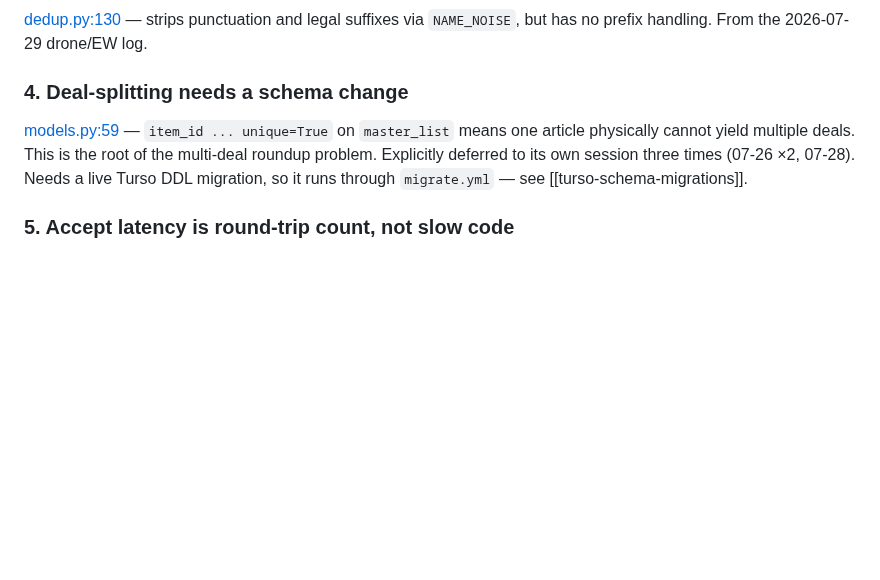
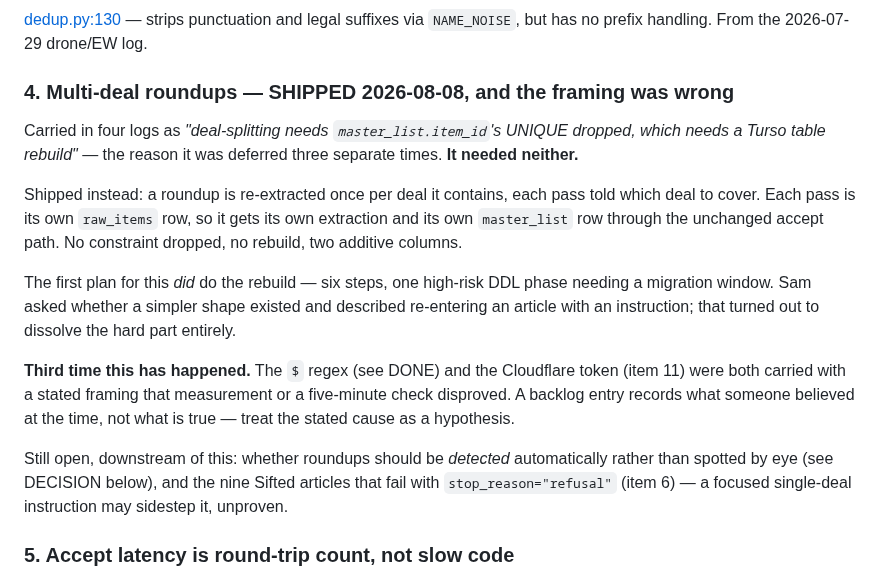
Before and after one commit to samuelmoyer91-sketch/definvestdashboard, a Markdown page: _Session_Logs/OPEN_ITEMS.md, the part around the change. GitHub-like rendering; blank space fills up the shorter version.

```diff
--- a/_Session_Logs/OPEN_ITEMS.md
+++ b/_Session_Logs/OPEN_ITEMS.md
@@ -58,12 +58,31 @@ reversible (`410bb9e`).
 [dedup.py:130](src/utils/dedup.py:130) — strips punctuation and legal suffixes
 via `NAME_NOISE`, but has no prefix handling. From the 2026-07-29 drone/EW log.
 
-### 4. Deal-splitting needs a schema change
-[models.py:59](src/database/models.py:59) — `item_id ... unique=True` on
-`master_list` means one article physically cannot yield multiple deals. This is
-the root of the multi-deal roundup problem. Explicitly deferred to its own
-session three times (07-26 ×2, 07-28). Needs a live Turso DDL migration, so it
-runs through `migrate.yml` — see [[turso-schema-migrations]].
+### 4. Multi-deal roundups — SHIPPED 2026-08-08, and the framing was wrong
+
+Carried in four logs as *"deal-splitting needs `master_list.item_id`'s UNIQUE
+dropped, which needs a Turso table rebuild"* — the reason it was deferred three
+separate times. **It needed neither.**
+
+Shipped instead: a roundup is re-extracted once per deal it contains, each pass
+told which deal to cover. Each pass is its own `raw_items` row, so it gets its
+own extraction and its own `master_list` row through the unchanged accept path.
+No constraint dropped, no rebuild, two additive columns.
+
+The first plan for this *did* do the rebuild — six steps, one high-risk DDL
+phase needing a migration window. Sam asked whether a simpler shape existed and
+described re-entering an article with an instruction; that turned out to
+dissolve the hard part entirely.
+
+**Third time this has happened.** The `$` regex (see DONE) and the Cloudflare
+token (item 11) were both carried with a stated framing that measurement or a
+five-minute check disproved. A backlog entry records what someone believed at
+the time, not what is true — treat the stated cause as a hypothesis.
+
+Still open, downstream of this: whether roundups should be *detected*
+automatically rather than spotted by eye (see DECISION below), and the nine
+Sifted articles that fail with `stop_reason="refusal"` (item 6) — a focused
+single-deal instruction may sidestep it, unproven.
 
 ### 5. Accept latency is round-trip count, not slow code
 `/health` on 2026-08-08: `median_pre_handler_ms` 2.1 (so *not* blocked — the
```
Also changed, not shown: _Session_Logs/2026-08-08_post-vacation-review.md (+80 -0 lines).
